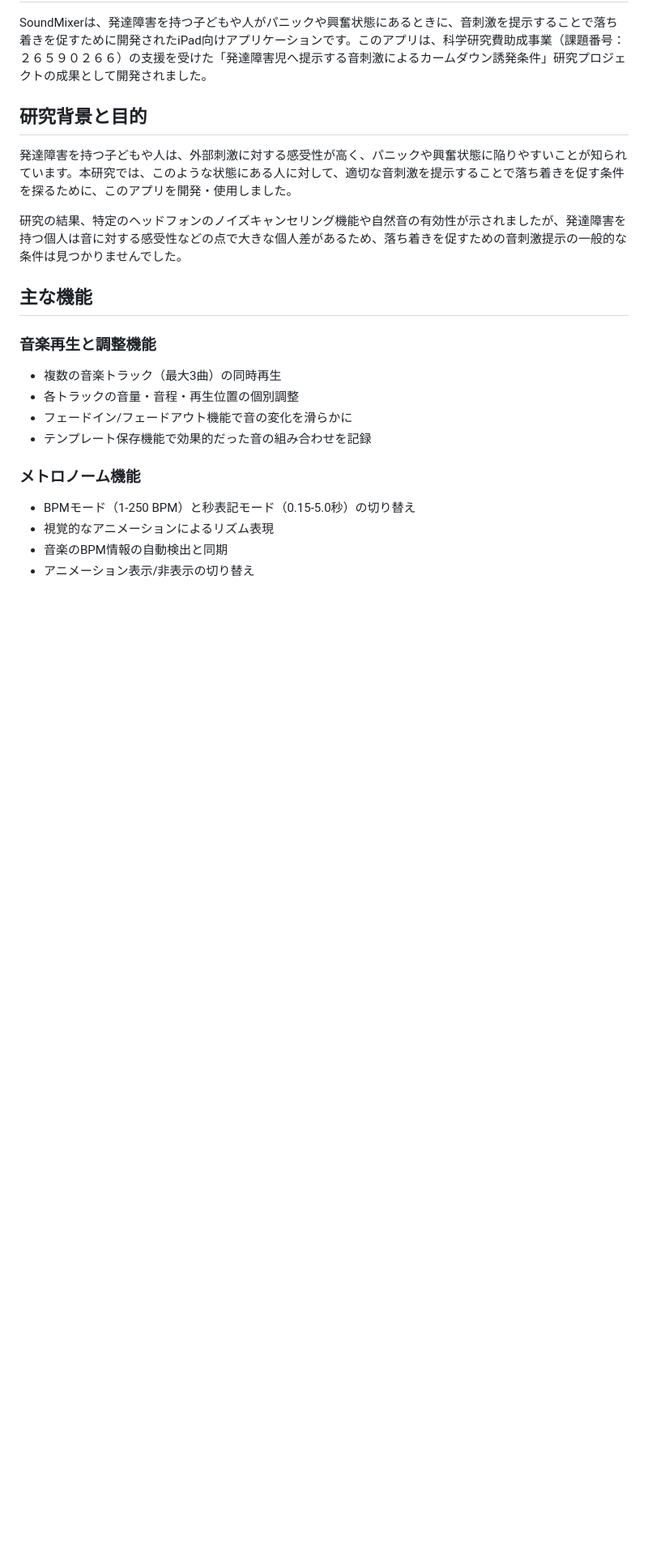
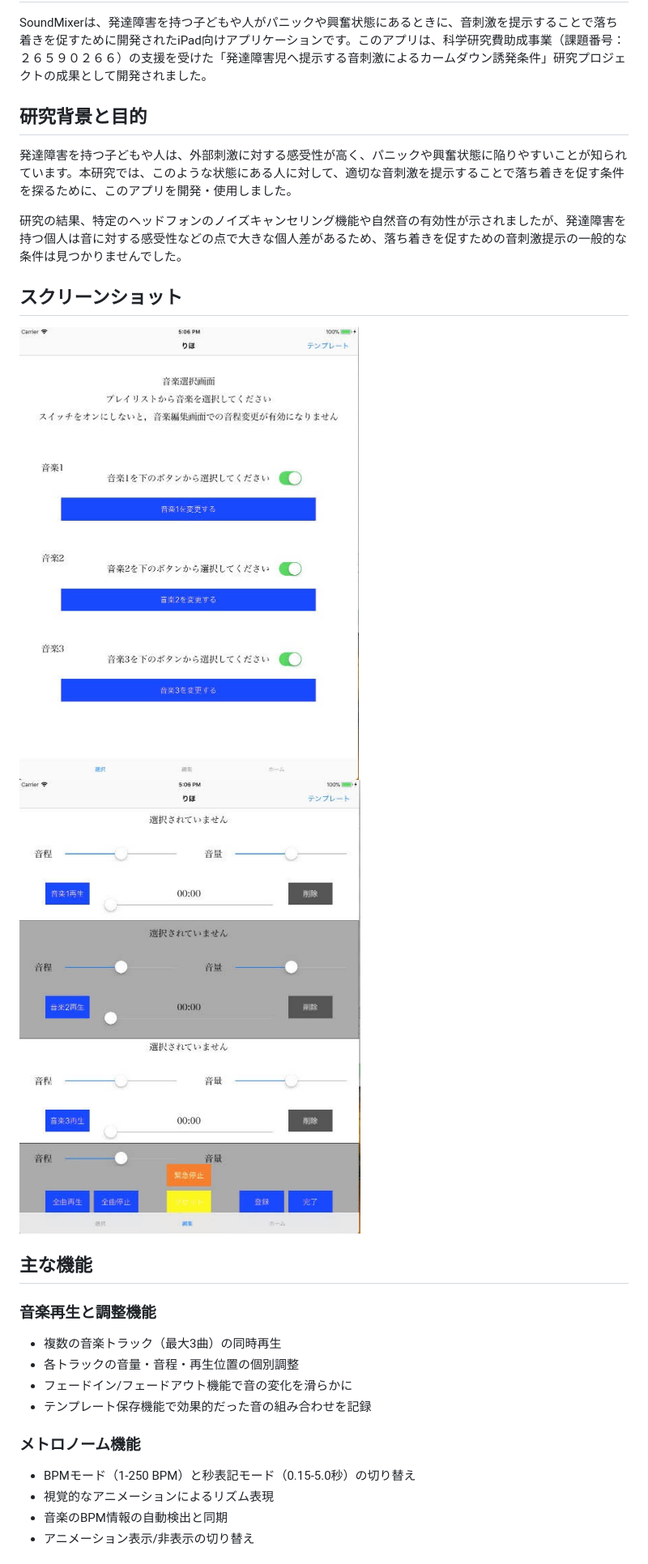
Before and after one commit to Rih0z/SoundMixer, a Markdown page: README.md, the part around one of its changes. Shown at 81% size. Drawn GitHub-style; blank space fills up the shorter version.

```diff
--- a/README.md
+++ b/README.md
@@ -7,6 +7,10 @@ SoundMixerは、発達障害を持つ子どもや人がパニックや興奮状
 発達障害を持つ子どもや人は、外部刺激に対する感受性が高く、パニックや興奮状態に陥りやすいことが知られています。本研究では、このような状態にある人に対して、適切な音刺激を提示することで落ち着きを促す条件を探るために、このアプリを開発・使用しました。
 
 研究の結果、特定のヘッドフォンのノイズキャンセリング機能や自然音の有効性が示されましたが、発達障害を持つ個人は音に対する感受性などの点で大きな個人差があるため、落ち着きを促すための音刺激提示の一般的な条件は見つかりませんでした。
+
+## スクリーンショット
+![メトロノーム画面](./images/IMG_0019.jpeg)
+![音楽選択画面](./images/IMG_0020.jpeg)
 
 ## 主な機能
 
```
Also changed, not shown: other parts of README.md (+0 -5 lines).
